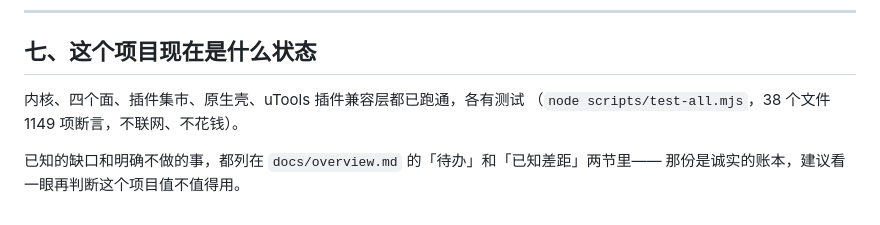
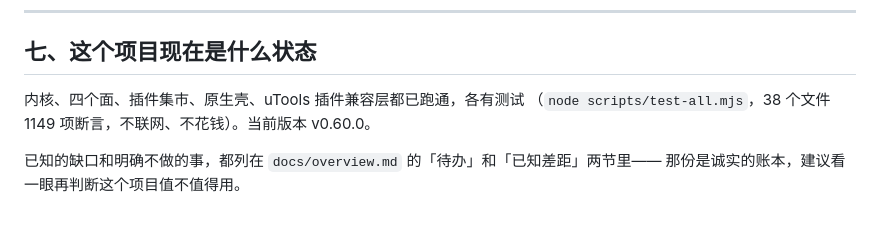
Before and after one commit to nicholyx/zerokit, a Markdown page: START-HERE.md, the part around the change. Drawn GitHub-style.

Commit message:
chore(release): v0.60.0 (#208)
版本号四处与 CHANGELOG [0.60.0] 段已在功能分支由 release-prep.mjs 生成合入；
本提交补 START-HERE 版本提及，作为 release 锚点提交。

```diff
--- a/START-HERE.md
+++ b/START-HERE.md
@@ -157,7 +157,7 @@ PowerShell 用 `$env:https_proxy="http://127.0.0.1:<端口>"`（其余两个同
 ## 七、这个项目现在是什么状态
 
 内核、四个面、插件集市、原生壳、uTools 插件兼容层都已跑通，各有测试
-（`node scripts/test-all.mjs`，38 个文件 1149 项断言，不联网、不花钱）。
+（`node scripts/test-all.mjs`，38 个文件 1149 项断言，不联网、不花钱）。当前版本 v0.60.0。
 
 已知的缺口和明确不做的事，都列在 `docs/overview.md` 的「待办」和「已知差距」两节里——
 那份是诚实的账本，建议看一眼再判断这个项目值不值得用。
```
